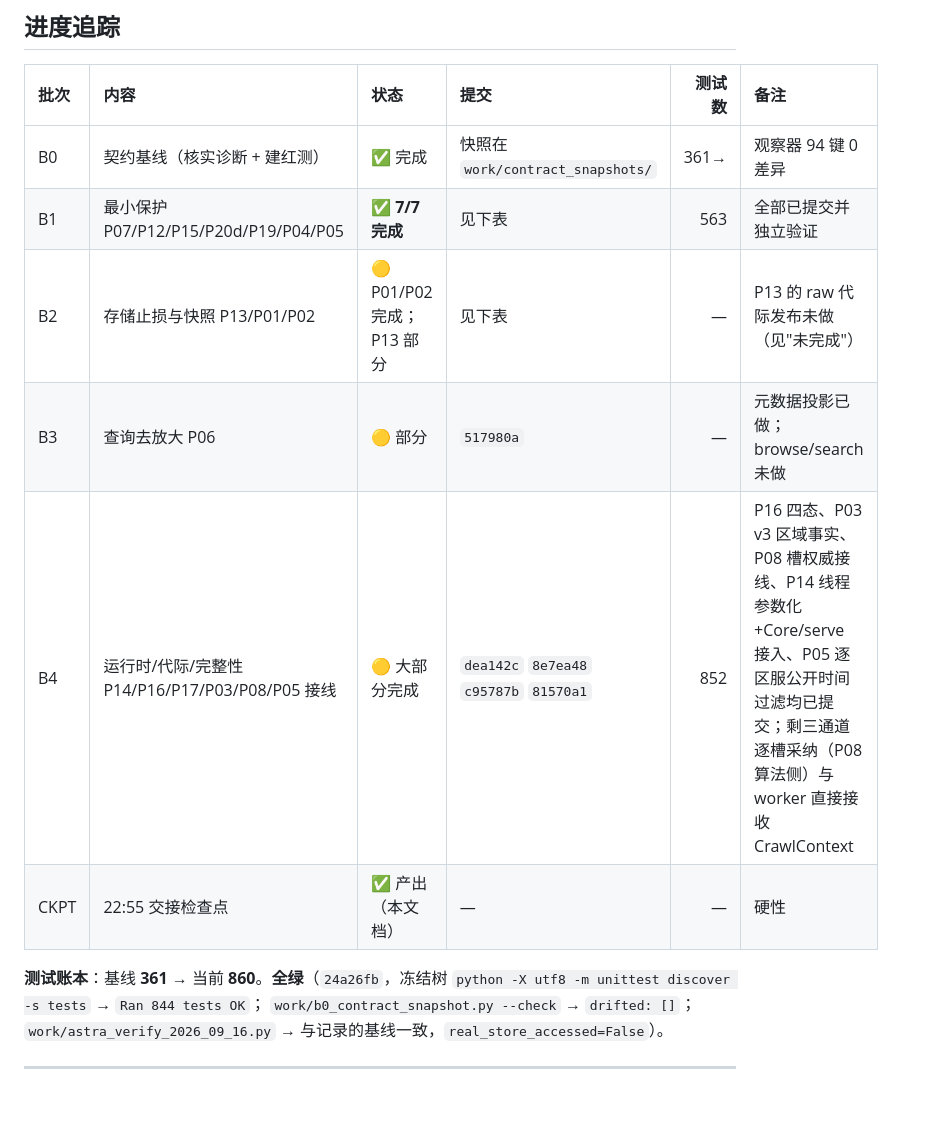
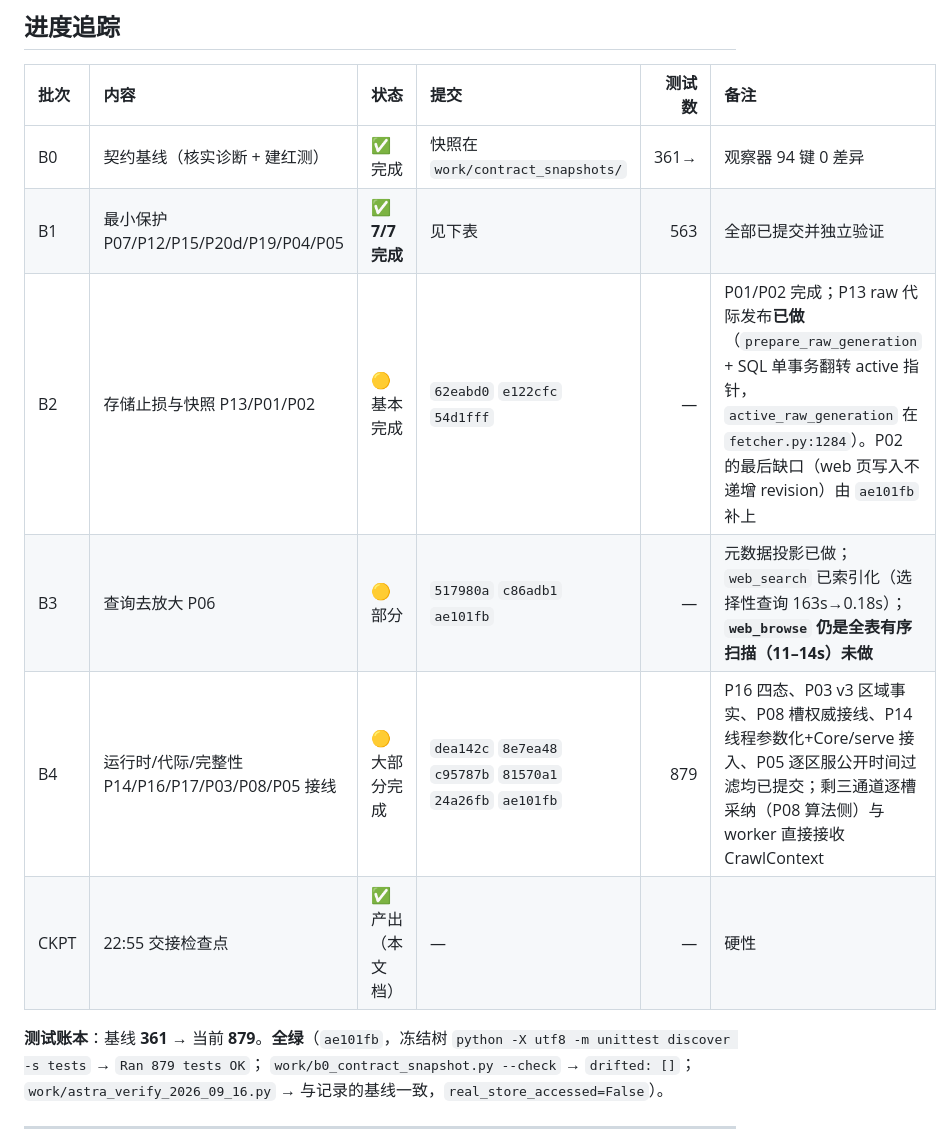
Before and after one commit to omoinoki/sekaisync, a Markdown page: work/CHECKPOINT.md, the part around the change. Drawn GitHub-style; blank space fills up the shorter version.

Commit message:
docs(checkpoint): correct three stale rows in the batch table
The ledger said 860 tests / 'Ran 844' (actual: 879), B2 still listed P13 raw
generation as undone (it is implemented — active_raw_generation is flipped in
one SQL transaction), and B3 said browse/search were both untouched (search is
now indexed; browse is the one that remains a full ordered scan). Each of these
would mislead someone deciding whether the branch is mergeable.

```diff
--- a/work/CHECKPOINT.md
+++ b/work/CHECKPOINT.md
@@ -51,13 +51,13 @@
 | :--- | :--- | :--- | :--- | ---: | :--- |
 | B0 | 契约基线（核实诊断 + 建红测） | ✅ 完成 | 快照在 `work/contract_snapshots/` | 361→ | 观察器 94 键 0 差异 |
 | B1 | 最小保护 P07/P12/P15/P20d/P19/P04/P05 | ✅ **7/7 完成** | 见下表 | 563 | 全部已提交并独立验证 |
-| B2 | 存储止损与快照 P13/P01/P02 | 🟡 P01/P02 完成；P13 部分 | 见下表 | — | P13 的 raw 代际发布未做（见"未完成"） |
-| B3 | 查询去放大 P06 | 🟡 部分 | `517980a` | — | 元数据投影已做；browse/search 未做 |
-| B4 | 运行时/代际/完整性 P14/P16/P17/P03/P08/P05 接线 | 🟡 大部分完成 | `dea142c` `8e7ea48` `c95787b` `81570a1` | 852 | P16 四态、P03 v3 区域事实、P08 槽权威接线、P14 线程参数化+Core/serve 接入、P05 逐区服公开时间过滤均已提交；剩三通道逐槽采纳（P08 算法侧）与 worker 直接接收 CrawlContext |
+| B2 | 存储止损与快照 P13/P01/P02 | 🟡 基本完成 | `62eabd0` `e122cfc` `54d1fff` | — | P01/P02 完成；P13 raw 代际发布**已做**（`prepare_raw_generation` + SQL 单事务翻转 active 指针，`active_raw_generation` 在 `fetcher.py:1284`）。P02 的最后缺口（web 页写入不递增 revision）由 `ae101fb` 补上 |
+| B3 | 查询去放大 P06 | 🟡 部分 | `517980a` `c86adb1` `ae101fb` | — | 元数据投影已做；`web_search` 已索引化（选择性查询 163s→0.18s）；**`web_browse` 仍是全表有序扫描（11–14s）未做** |
+| B4 | 运行时/代际/完整性 P14/P16/P17/P03/P08/P05 接线 | 🟡 大部分完成 | `dea142c` `8e7ea48` `c95787b` `81570a1` `24a26fb` `ae101fb` | 879 | P16 四态、P03 v3 区域事实、P08 槽权威接线、P14 线程参数化+Core/serve 接入、P05 逐区服公开时间过滤均已提交；剩三通道逐槽采纳（P08 算法侧）与 worker 直接接收 CrawlContext |
 | CKPT | 22:55 交接检查点 | ✅ 产出（本文档） | — | — | 硬性 |
 
-**测试账本**：基线 **361** → 当前 **860**。**全绿**（`24a26fb`，冻结树
-`python -X utf8 -m unittest discover -s tests` → `Ran 844 tests OK`；
+**测试账本**：基线 **361** → 当前 **879**。**全绿**（`ae101fb`，冻结树
+`python -X utf8 -m unittest discover -s tests` → `Ran 879 tests OK`；
 `work/b0_contract_snapshot.py --check` → `drifted: []`；
 `work/astra_verify_2026_09_16.py` → 与记录的基线一致，`real_store_accessed=False`）。
 
```
